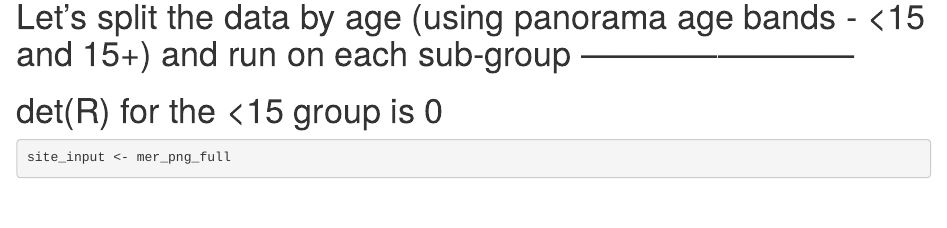
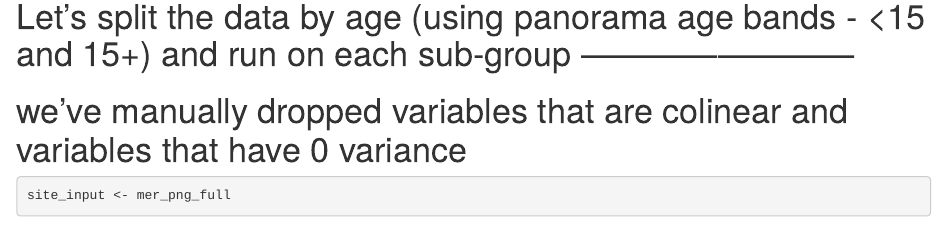
Before and after one commit to JDFPalladium/AnomalyDetection, an R Markdown document (Scripts/Covariance/PNG_Covariance_Anomaly_Detection.Rmd): the page in a window 1100 px wide, from 11670 px down. Rendered offline with R 4.5, knitr and Pandoc, with nearby package versions; some code elsewhere in the file could not run offline.

Commit message:
Update PNG_Covariance_Anomaly_Detection.Rmd

````diff
--- a/Scripts/Covariance/PNG_Covariance_Anomaly_Detection.Rmd
+++ b/Scripts/Covariance/PNG_Covariance_Anomaly_Detection.Rmd
@@ -406,7 +406,7 @@ write.xlsx(site_sex_outliers, './anomaly_recommender_sex.xlsx')
 ```
 
 # Let's split the data by age (using panorama age bands - <15 and 15+) and run on each sub-group ------------------------
-# det(R) for the <15 group is 0
+# we've manually dropped variables that are colinear and variables that have 0 variance
 ```{r}
 site_input <- mer_png_full
 site_input <- site_input %>%
````
